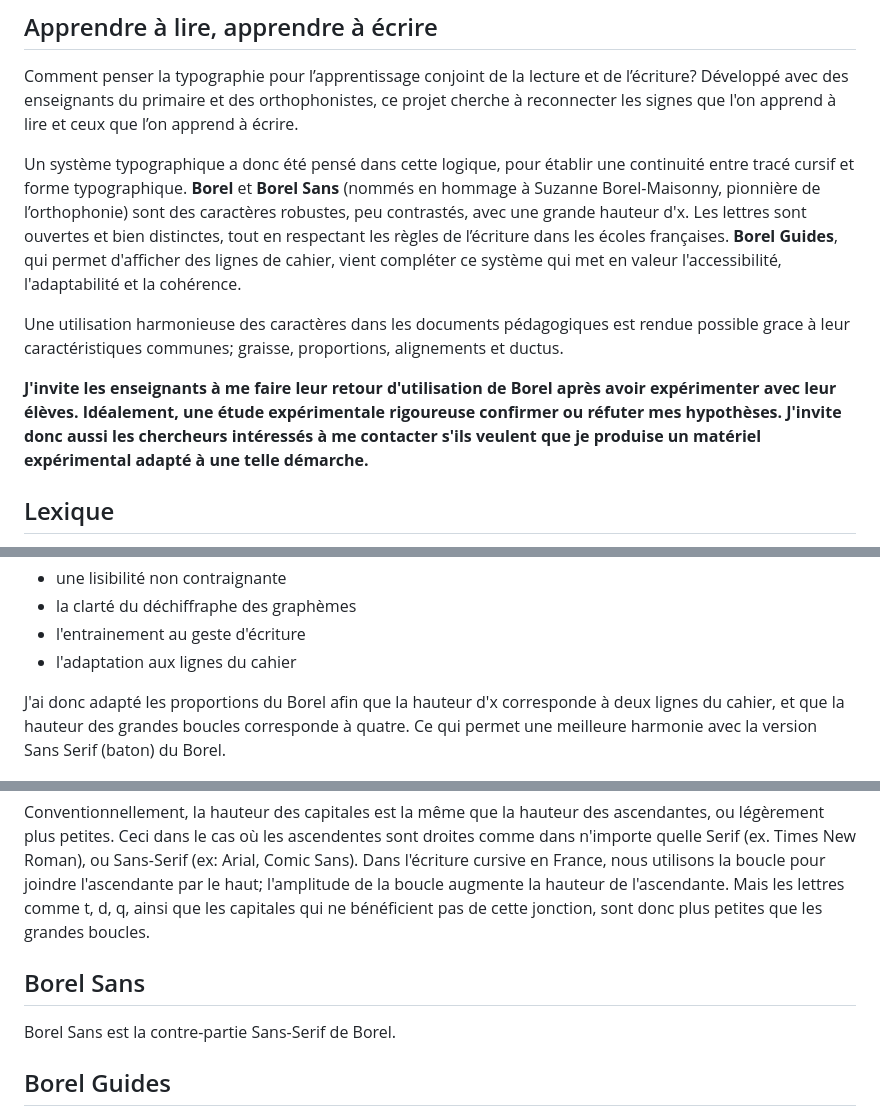
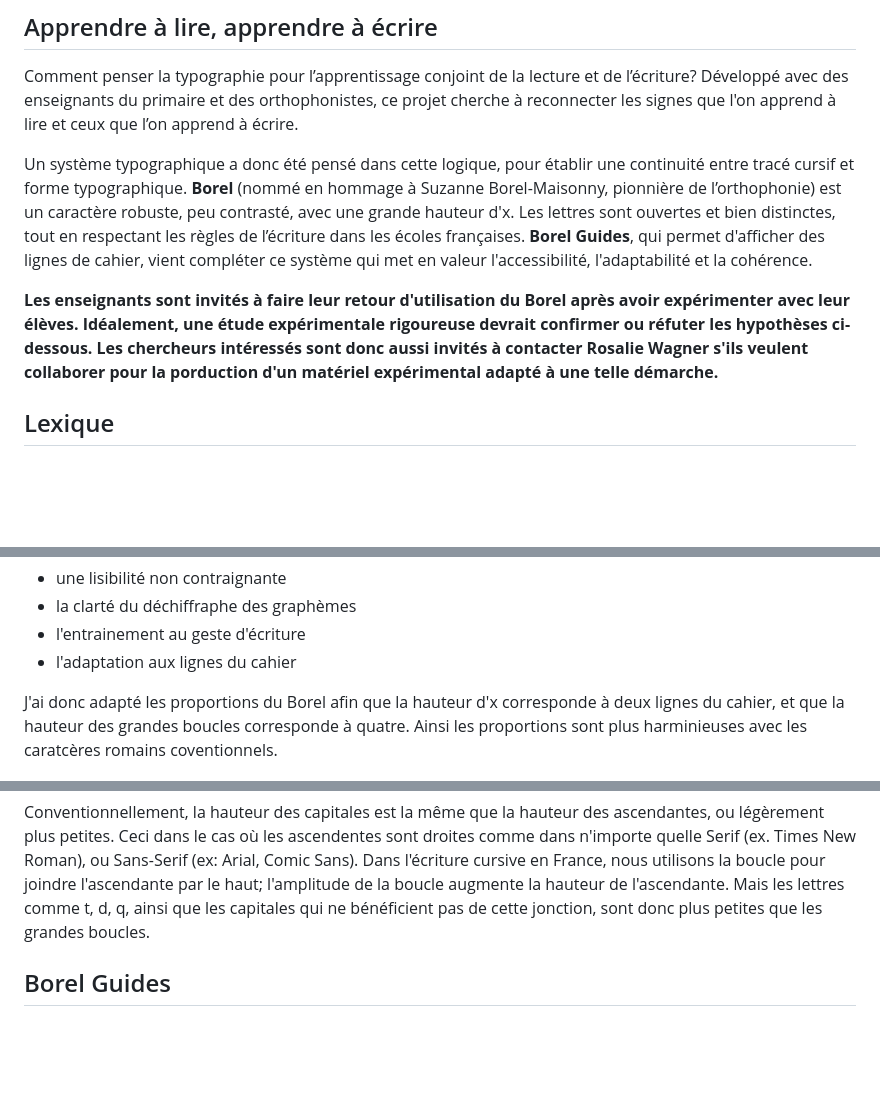
Before and after one commit to RosaWagner/Borel, a Markdown page: README.md, 3 parts joined by grey strips. GitHub-like rendering; blank space fills up the shorter version.

Commit message:
removed mentions to Borel Sans

```diff
--- a/README.md
+++ b/README.md
@@ -6,11 +6,9 @@
 
 Comment penser la typographie pour l’apprentissage conjoint de la lecture et de l’écriture? Développé avec des enseignants du primaire et des orthophonistes, ce projet cherche à reconnecter les signes que l'on apprend à lire et ceux que l’on apprend à écrire.
 
-Un système typographique a donc été pensé dans cette logique, pour établir une continuité entre tracé cursif et forme typographique. **Borel** et **Borel Sans** (nommés en hommage à Suzanne Borel-Maisonny, pionnière de l’orthophonie) sont des caractères robustes, peu contrastés, avec une grande hauteur d'x. Les lettres sont ouvertes et bien distinctes, tout en respectant les règles de l’écriture dans les écoles françaises. **Borel Guides**, qui permet d'afficher des lignes de cahier, vient compléter ce système qui met en valeur l'accessibilité, l'adaptabilité et la cohérence.
+Un système typographique a donc été pensé dans cette logique, pour établir une continuité entre tracé cursif et forme typographique. **Borel** (nommé en hommage à Suzanne Borel-Maisonny, pionnière de l’orthophonie) est un caractère robuste, peu contrasté, avec une grande hauteur d'x. Les lettres sont ouvertes et bien distinctes, tout en respectant les règles de l’écriture dans les écoles françaises. **Borel Guides**, qui permet d'afficher des lignes de cahier, vient compléter ce système qui met en valeur l'accessibilité, l'adaptabilité et la cohérence.
 
-Une utilisation harmonieuse des caractères dans les documents pédagogiques est rendue possible grace à leur caractéristiques communes; graisse, proportions, alignements et ductus.
-
-**J'invite les enseignants à me faire leur retour d'utilisation de Borel après avoir expérimenter avec leur élèves. Idéalement, une étude expérimentale rigoureuse confirmer ou réfuter mes hypothèses. J'invite donc aussi les chercheurs intéressés à me contacter s'ils veulent que je produise un matériel expérimental adapté à une telle démarche.**
+**Les enseignants sont invités à faire leur retour d'utilisation du Borel après avoir expérimenter avec leur élèves. Idéalement, une étude expérimentale rigoureuse devrait confirmer ou réfuter les hypothèses ci-dessous. Les chercheurs intéressés sont donc aussi invités à contacter Rosalie Wagner s'ils veulent collaborer pour la porduction d'un matériel expérimental adapté à une telle démarche.**
 
 ## Lexique
 Les termes typographiques sont nombreux et imposent de nombreux repères qui peuvent perturber l’attention. Cependant, il est important pour l'adulte de les connaitre pour comprendre le projet Borel et la suite de cette documentation.
@@ -43,17 +41,13 @@ Hors, c'est la hauteur de la "zone des petites lettres" qui va conditionner la l
 - l'entrainement au geste d'écriture
 - l'adaptation aux lignes du cahier
 
-J'ai donc adapté les proportions du Borel afin que la hauteur d'x corresponde à deux lignes du cahier, et que la hauteur des grandes boucles corresponde à quatre. Ce qui permet une meilleure harmonie avec la version Sans Serif (baton) du Borel.
+J'ai donc adapté les proportions du Borel afin que la hauteur d'x corresponde à deux lignes du cahier, et que la hauteur des grandes boucles corresponde à quatre. Ainsi les proportions sont plus harminieuses avec les caratcères romains coventionnels.
 
 ![Proportions par rapport aux lignes du cahier](./documentation/images/height3.jpg)
 
 **Pourquoi les capitales sont-elles plus petites que les grandes boucles?**
 
 Conventionnellement, la hauteur des capitales est la même que la hauteur des ascendantes, ou légèrement plus petites. Ceci dans le cas où les ascendentes sont droites comme dans n'importe quelle Serif (ex. Times New Roman), ou Sans-Serif (ex: Arial, Comic Sans). Dans l'écriture cursive en France, nous utilisons la boucle pour joindre l'ascendante par le haut; l'amplitude de la boucle augmente la hauteur de l'ascendante. Mais les lettres comme t, d, q, ainsi que les capitales qui ne bénéficient pas de cette jonction, sont donc plus petites que les grandes boucles.
-
-## Borel Sans
-
-Borel Sans est la contre-partie Sans-Serif de Borel.
 
 ## Borel Guides
 
```
